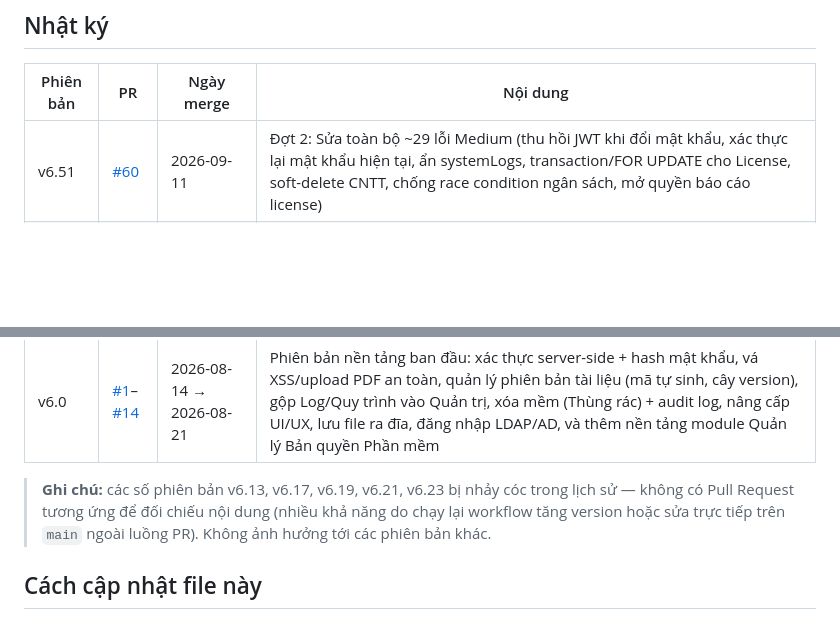
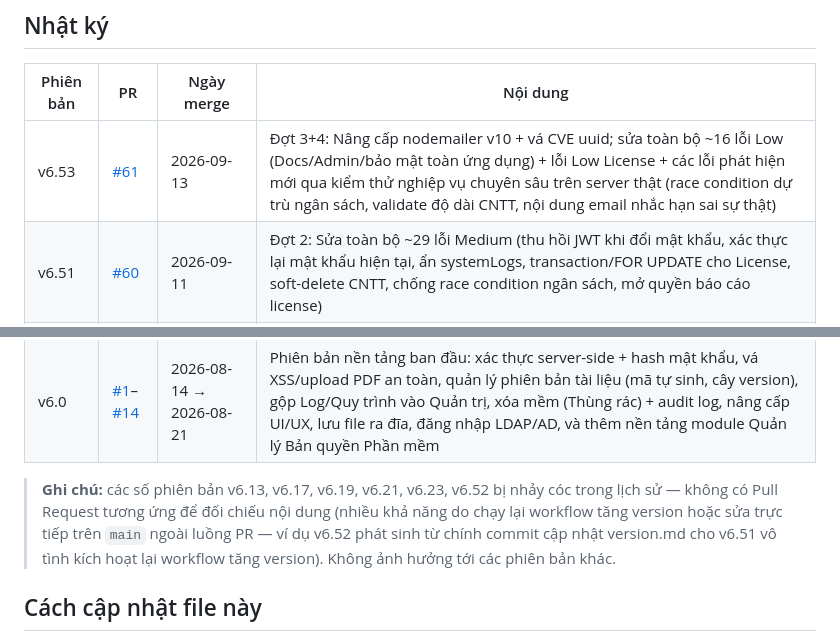
Before and after one commit to pth8081/Brg-dms, a Markdown page: version.md, 2 parts joined by grey strips. GitHub-like rendering; blank space fills up the shorter version.

Commit message:
Cập nhật version.md: thêm dòng v6.53 (PR #61)
Co-Authored-By: Claude Sonnet 5 <noreply@anthropic.com>
Claude-Session: https://claude.ai/code/session_01SPHbJaAdB1mkcNrxVMSTYj

```diff
--- a/version.md
+++ b/version.md
@@ -12,6 +12,7 @@ sinh ra sau merge, số PR, ngày merge, và mô tả ngắn gọn nội dung th
 
 | Phiên bản | PR | Ngày merge | Nội dung |
 |---|---|---|---|
+| v6.53 | [#61](https://github.com/pth8081/Brg-dms/pull/61) | 2026-09-13 | Đợt 3+4: Nâng cấp nodemailer v10 + vá CVE uuid; sửa toàn bộ ~16 lỗi Low (Docs/Admin/bảo mật toàn ứng dụng) + lỗi Low License + các lỗi phát hiện mới qua kiểm thử nghiệp vụ chuyên sâu trên server thật (race condition dự trù ngân sách, validate độ dài CNTT, nội dung email nhắc hạn sai sự thật) |
 | v6.51 | [#60](https://github.com/pth8081/Brg-dms/pull/60) | 2026-09-11 | Đợt 2: Sửa toàn bộ ~29 lỗi Medium (thu hồi JWT khi đổi mật khẩu, xác thực lại mật khẩu hiện tại, ẩn systemLogs, transaction/FOR UPDATE cho License, soft-delete CNTT, chống race condition ngân sách, mở quyền báo cáo license) |
 | v6.50 | [#59](https://github.com/pth8081/Brg-dms/pull/59) | 2026-09-11 | Sửa 6 lỗi bảo mật mức Cao: CAPTCHA raster, khóa tài khoản, lộ dữ liệu bootstrap, transaction sync users/workflows, chặn admin ghi đè lịch sử duyệt |
 | v6.49 | [#58](https://github.com/pth8081/dms-prod/pull/58) | 2026-09-11 | Cập nhật version.md: thêm dòng v6.48 (PR #57) |
@@ -60,10 +61,12 @@ sinh ra sau merge, số PR, ngày merge, và mô tả ngắn gọn nội dung th
 | v6.1 | [#15](https://github.com/pth8081/dms-prod/pull/15) | 2026-08-21 | Thêm tab Phát hành license và Phân bổ license cho module Bản quyền |
 | v6.0 | [#1](https://github.com/pth8081/dms-prod/pull/1)–[#14](https://github.com/pth8081/dms-prod/pull/14) | 2026-08-14 → 2026-08-21 | Phiên bản nền tảng ban đầu: xác thực server-side + hash mật khẩu, vá XSS/upload PDF an toàn, quản lý phiên bản tài liệu (mã tự sinh, cây version), gộp Log/Quy trình vào Quản trị, xóa mềm (Thùng rác) + audit log, nâng cấp UI/UX, lưu file ra đĩa, đăng nhập LDAP/AD, và thêm nền tảng module Quản lý Bản quyền Phần mềm |
 
-> **Ghi chú:** các số phiên bản v6.13, v6.17, v6.19, v6.21, v6.23 bị nhảy cóc
-> trong lịch sử — không có Pull Request tương ứng để đối chiếu nội dung
-> (nhiều khả năng do chạy lại workflow tăng version hoặc sửa trực tiếp trên
-> `main` ngoài luồng PR). Không ảnh hưởng tới các phiên bản khác.
+> **Ghi chú:** các số phiên bản v6.13, v6.17, v6.19, v6.21, v6.23, v6.52 bị
+> nhảy cóc trong lịch sử — không có Pull Request tương ứng để đối chiếu nội
+> dung (nhiều khả năng do chạy lại workflow tăng version hoặc sửa trực tiếp
+> trên `main` ngoài luồng PR — ví dụ v6.52 phát sinh từ chính commit cập nhật
+> version.md cho v6.51 vô tình kích hoạt lại workflow tăng version). Không
+> ảnh hưởng tới các phiên bản khác.
 
 ## Cách cập nhật file này
 
```
